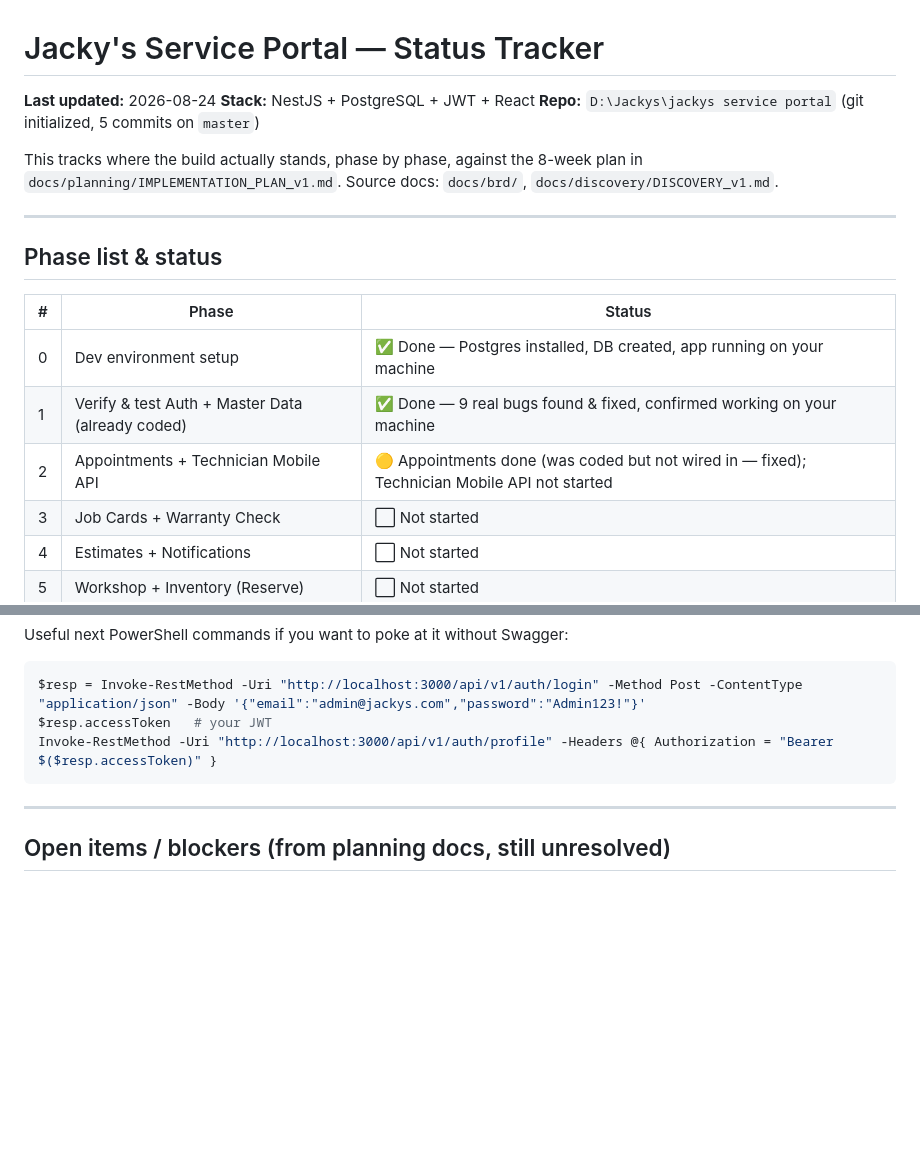
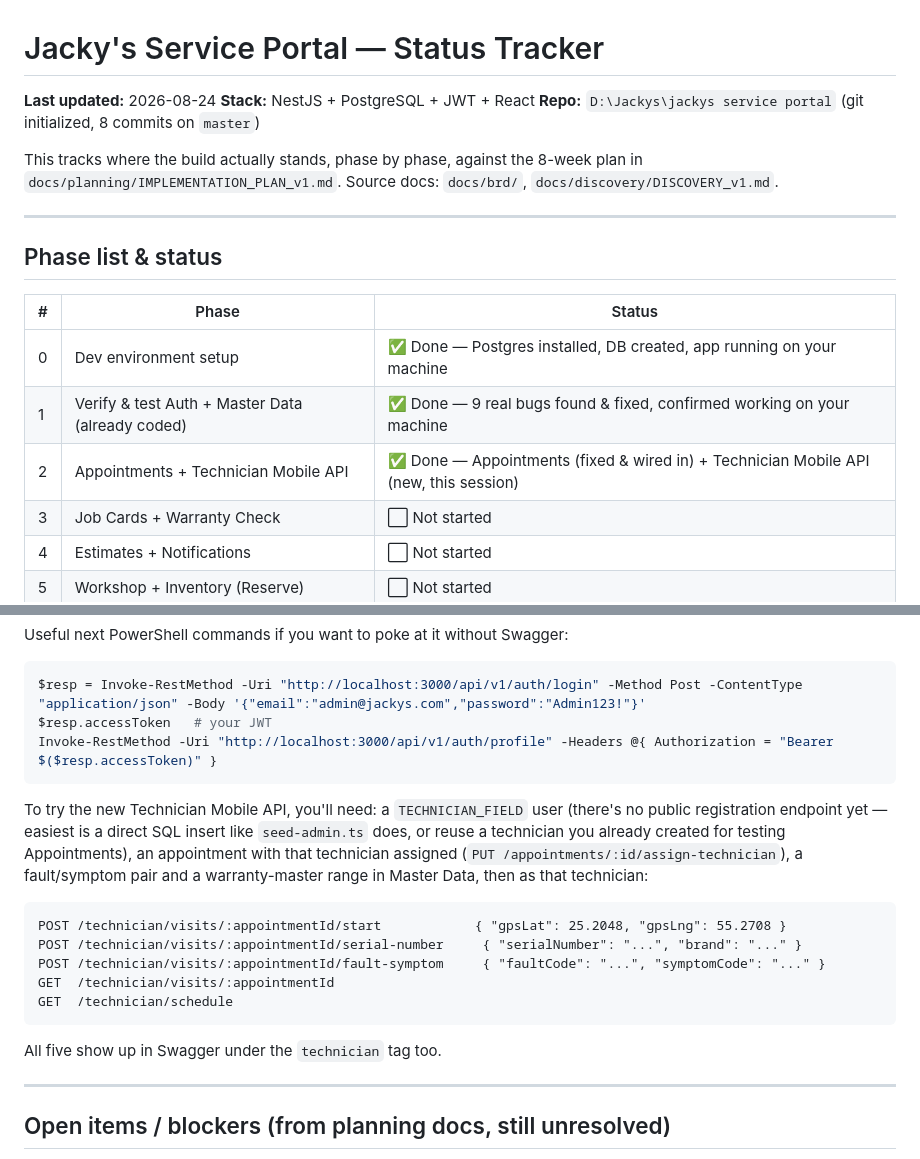
Before and after one commit to vysakhraju/jackys-service-portal, a Markdown page: docs/planning/STATUS_TRACKER.md, 2 parts joined by grey strips. Drawn GitHub-style; blank space fills up the shorter version.

````diff
--- a/docs/planning/STATUS_TRACKER.md
+++ b/docs/planning/STATUS_TRACKER.md
@@ -2,7 +2,7 @@
 
 **Last updated:** 2026-08-24
 **Stack:** NestJS + PostgreSQL + JWT + React
-**Repo:** `D:\Jackys\jackys service portal` (git initialized, 5 commits on `master`)
+**Repo:** `D:\Jackys\jackys service portal` (git initialized, 8 commits on `master`)
 
 This tracks where the build actually stands, phase by phase, against the 8-week plan in `docs/planning/IMPLEMENTATION_PLAN_v1.md`. Source docs: `docs/brd/`, `docs/discovery/DISCOVERY_v1.md`.
 
@@ -14,7 +14,7 @@ This tracks where the build actually stands, phase by phase, against the 8-week
 |---|-------|--------|
 | 0 | Dev environment setup | ✅ Done — Postgres installed, DB created, app running on your machine |
 | 1 | Verify & test Auth + Master Data (already coded) | ✅ Done — 9 real bugs found & fixed, confirmed working on your machine |
-| 2 | Appointments + Technician Mobile API | 🟡 Appointments done (was coded but not wired in — fixed); Technician Mobile API not started |
+| 2 | Appointments + Technician Mobile API | ✅ Done — Appointments (fixed & wired in) + Technician Mobile API (new, this session) |
 | 3 | Job Cards + Warranty Check | ⬜ Not started |
 | 4 | Estimates + Notifications | ⬜ Not started |
 | 5 | Workshop + Inventory (Reserve) | ⬜ Not started |
@@ -139,6 +154,16 @@ $resp.accessToken   # your JWT
 Invoke-RestMethod -Uri "http://localhost:3000/api/v1/auth/profile" -Headers @{ Authorization = "Bearer $($resp.accessToken)" }
 ```
 
+To try the new Technician Mobile API, you'll need: a `TECHNICIAN_FIELD` user (there's no public registration endpoint yet — easiest is a direct SQL insert like `seed-admin.ts` does, or reuse a technician you already created for testing Appointments), an appointment with that technician assigned (`PUT /appointments/:id/assign-technician`), a fault/symptom pair and a warranty-master range in Master Data, then as that technician:
+```
+POST /technician/visits/:appointmentId/start            { "gpsLat": 25.2048, "gpsLng": 55.2708 }
+POST /technician/visits/:appointmentId/serial-number     { "serialNumber": "...", "brand": "..." }
+POST /technician/visits/:appointmentId/fault-symptom     { "faultCode": "...", "symptomCode": "..." }
+GET  /technician/visits/:appointmentId
+GET  /technician/schedule
+```
+All five show up in Swagger under the `technician` tag too.
+
 ---
 
 ## Open items / blockers (from planning docs, still unresolved)
````
Also changed, not shown: other parts of docs/planning/STATUS_TRACKER.md (+21 -6 lines).
